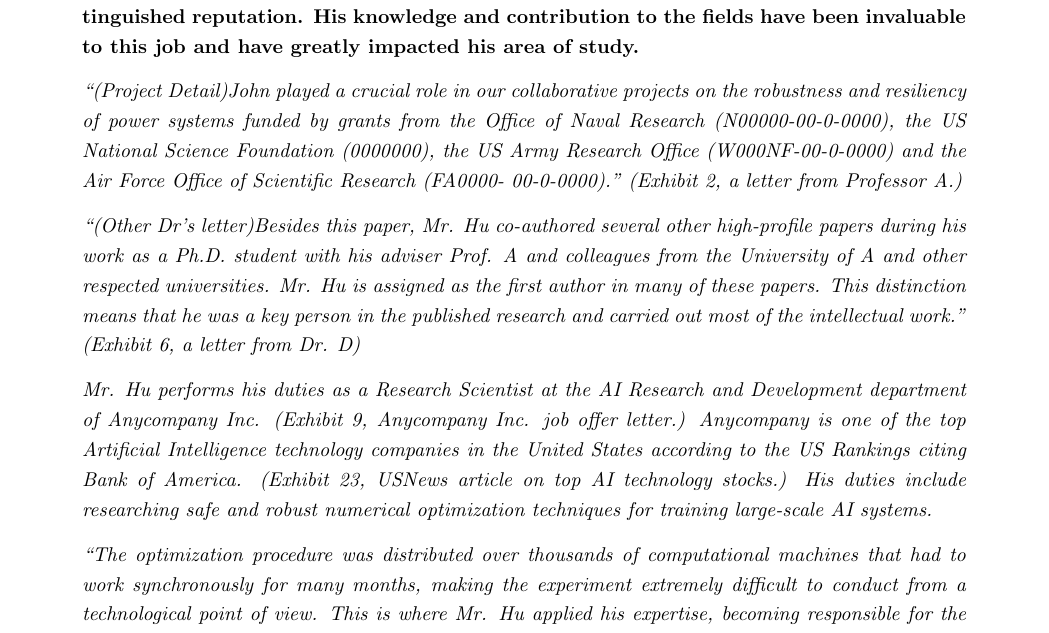
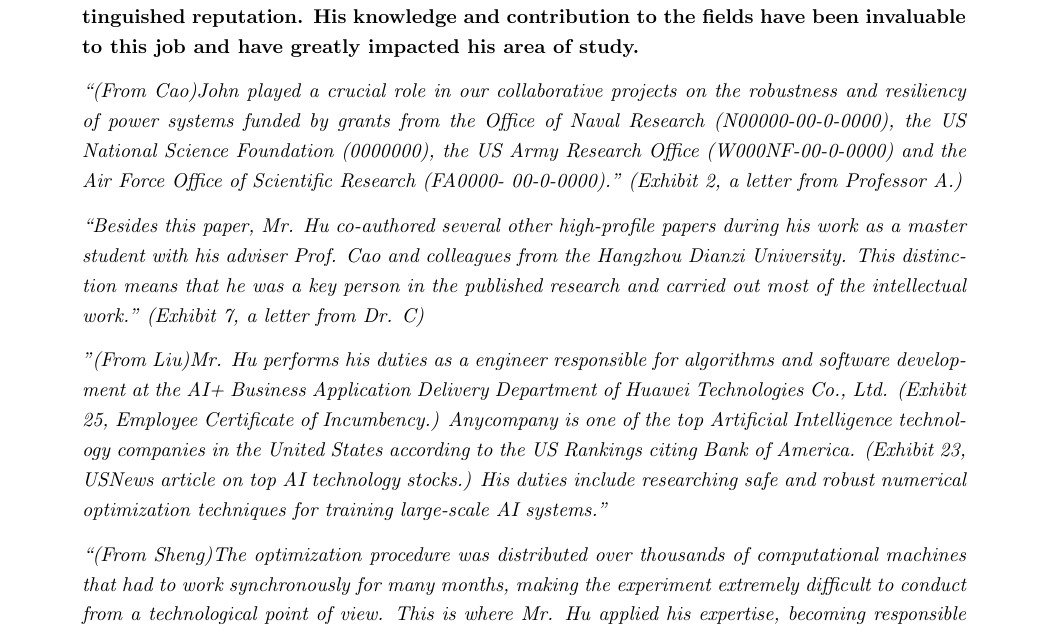
Before and after one commit to Alioving/NIW, a LaTeX document (main1.tex): part of page 9 of 33, cut so that both start at the same text. Compiled offline with pdfLaTeX.

Commit message:
Update main1.tex

```diff
--- a/main1.tex
+++ b/main1.tex
@@ -317,13 +317,13 @@ According to the Google Scholar Metrics rankings of the venues in Artificial Int
 
 {\bf 1.6 Mr. Hu has performed a critical role in projects carried out for organizations of distinguished reputation. His knowledge and contribution to the fields have been invaluable to this job and have greatly impacted his area of study. }
 
-“(Project Detail)John played a crucial role in our collaborative projects on the robustness and resiliency of power systems funded by grants from the Office of Naval Research (N00000-00-0-0000), the US National Science Foundation (0000000), the US Army Research Office (W000NF-00-0-0000) and the Air Force Office of Scientific Research (FA0000- 00-0-0000).” ({\it Exhibit 2, a letter from Professor A.})
+“(From Cao)John played a crucial role in our collaborative projects on the robustness and resiliency of power systems funded by grants from the Office of Naval Research (N00000-00-0-0000), the US National Science Foundation (0000000), the US Army Research Office (W000NF-00-0-0000) and the Air Force Office of Scientific Research (FA0000- 00-0-0000).” ({\it Exhibit 2, a letter from Professor A.})
 
-“(Other Dr's letter)Besides this paper, Mr. Hu co-authored several other high-profile papers during his work as a Ph.D. student with his adviser Prof. A and colleagues from the University of A and other respected universities. Mr. Hu is assigned as the first author in many of these papers. This distinction means that he was a key person in the published research and carried out most of the intellectual work.” ({\it Exhibit 6, a letter from Dr. D})
+“Besides this paper, Mr. Hu co-authored several other high-profile papers during his work as a master student with his adviser Prof. Cao and colleagues from the Hangzhou Dianzi University. This distinction means that he was a key person in the published research and carried out most of the intellectual work.” ({\it Exhibit 7, a letter from Dr. C})
 
-Mr. Hu performs his duties as a Research Scientist at the AI Research and Development department of Anycompany Inc. ({\it Exhibit 9, Anycompany Inc. job offer letter.}) Anycompany is one of the top Artificial Intelligence technology companies in the United States according to the US Rankings citing Bank of America. ({\it Exhibit 23, USNews article on top AI technology stocks.}) His duties include researching safe and robust numerical optimization techniques for training large-scale AI systems.
+"(From Liu)Mr. Hu performs his duties as a engineer responsible for algorithms and software development at the AI+ Business Application Delivery Department of Huawei Technologies Co., Ltd. ({\it Exhibit 25, Employee Certificate of Incumbency.}) Anycompany is one of the top Artificial Intelligence technology companies in the United States according to the US Rankings citing Bank of America. ({\it Exhibit 23, USNews article on top AI technology stocks.}) His duties include researching safe and robust numerical optimization techniques for training large-scale AI systems."
 
-“The optimization procedure was distributed over thousands of computational machines that had to work synchronously for many months, making the experiment extremely difficult to conduct from a technological point of view. This is where Mr. Hu applied his expertise, becoming responsible for the resiliency and robustness of the computational load to the potential issues coming from the unreliability of the underlying hardware and the limitations of the existing optimization algorithms used in modern AI training. Mr. Hu was surprisingly fast to onboard with the new team and worked collaboratively with our engineers which led to the successful completion of the planned experiments. [...] Working in our group, John has performed a key function and obtained hands-on experience in training large machine learning models that many believe to be the future of AI and the key to the next industrial revolution.” ({\it Exhibit 3, a letter from F})
+“(From Sheng)The optimization procedure was distributed over thousands of computational machines that had to work synchronously for many months, making the experiment extremely difficult to conduct from a technological point of view. This is where Mr. Hu applied his expertise, becoming responsible for the resiliency and robustness of the computational load to the potential issues coming from the unreliability of the underlying hardware and the limitations of the existing optimization algorithms used in modern AI training. Mr. Hu was surprisingly fast to onboard with the new team and worked collaboratively with our engineers which led to the successful completion of the planned experiments. [...] Working in our group, John has performed a key function and obtained hands-on experience in training large machine learning models that many believe to be the future of AI and the key to the next industrial revolution.” ({\it Exhibit 3, a letter from F})
 
 
 \clearpage
```
